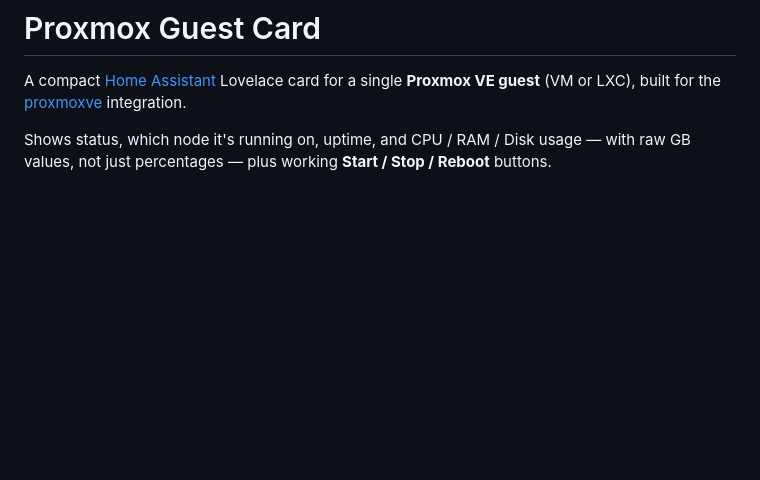
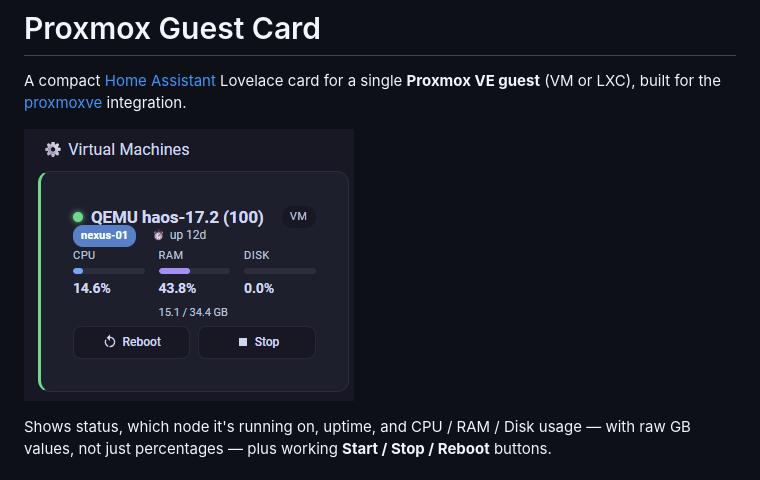
Before and after one commit to karamdeoh-lgtm/Proxmox-Guest-Card, a Markdown page: README.md, the part around the change. Drawn GitHub-style; pictures changed too: screenshots/card-example.png (added); blank space fills up the shorter version.

Commit message:
Add HACS validation workflow and README screenshot

```diff
--- a/README.md
+++ b/README.md
@@ -1,6 +1,8 @@
 # Proxmox Guest Card
 
 A compact [Home Assistant](https://www.home-assistant.io/) Lovelace card for a single **Proxmox VE guest** (VM or LXC), built for the [proxmoxve](https://www.home-assistant.io/integrations/proxmoxve/) integration.
+
+![Proxmox Guest Card example](screenshots/card-example.png)
 
 Shows status, which node it's running on, uptime, and CPU / RAM / Disk usage — with raw GB values, not just percentages — plus working **Start / Stop / Reboot** buttons.
 
```
Also changed, not shown: 1 other file.
